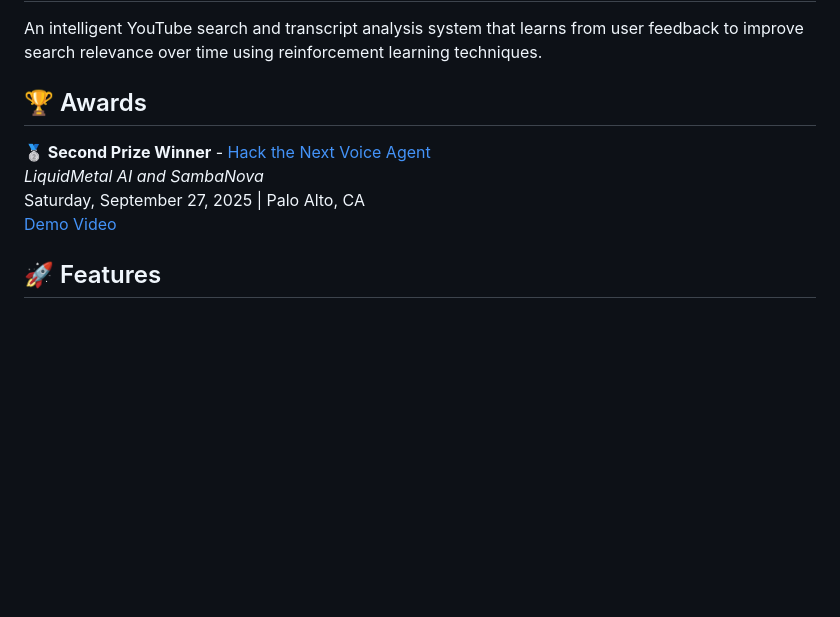
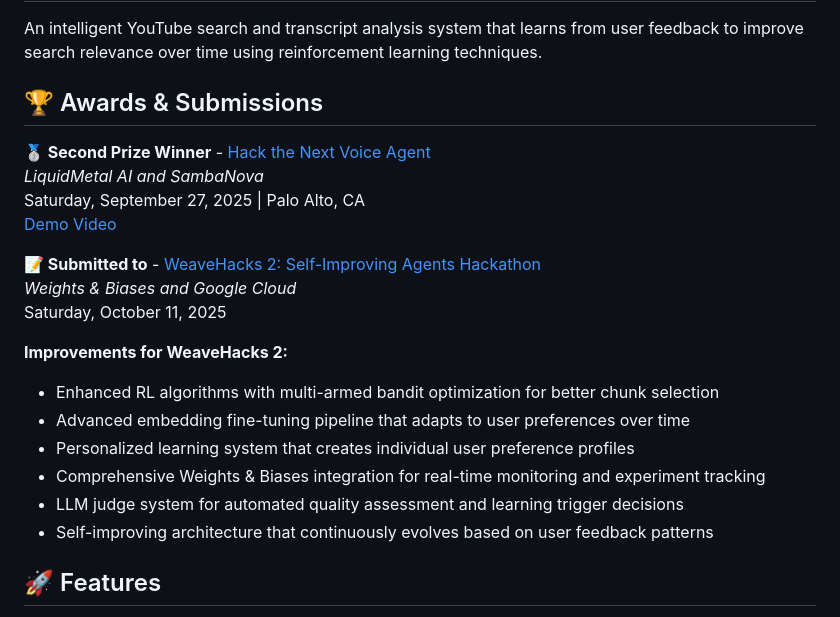
Before and after one commit to jsaluja/youtube-voice-agent, a Markdown page: README.md, the part around the change. GitHub-like rendering; blank space fills up the shorter version.

```diff
--- a/README.md
+++ b/README.md
@@ -2,12 +2,24 @@
 
 An intelligent YouTube search and transcript analysis system that learns from user feedback to improve search relevance over time using reinforcement learning techniques.
 
-## 🏆 Awards
+## 🏆 Awards & Submissions
 
 **🥈 Second Prize Winner** - [Hack the Next Voice Agent](https://luma.com/xcx9dvik?tk=lstfX5)
 *LiquidMetal AI and SambaNova*
 Saturday, September 27, 2025 | Palo Alto, CA
 [Demo Video](https://www.youtube.com/watch?v=tahjpBs36Z4)
+
+**📝 Submitted to** - [WeaveHacks 2: Self-Improving Agents Hackathon](https://luma.com/weavehacks2?tk=89Mqgq)
+*Weights & Biases and Google Cloud*
+Saturday, October 11, 2025
+
+**Improvements for WeaveHacks 2:**
+- Enhanced RL algorithms with multi-armed bandit optimization for better chunk selection
+- Advanced embedding fine-tuning pipeline that adapts to user preferences over time
+- Personalized learning system that creates individual user preference profiles
+- Comprehensive Weights & Biases integration for real-time monitoring and experiment tracking
+- LLM judge system for automated quality assessment and learning trigger decisions
+- Self-improving architecture that continuously evolves based on user feedback patterns
 
 ## 🚀 Features
 
```
